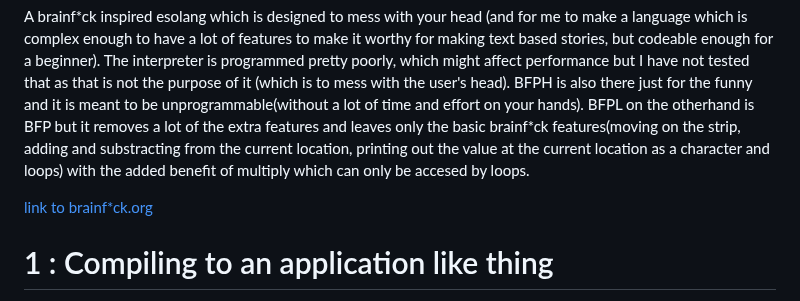
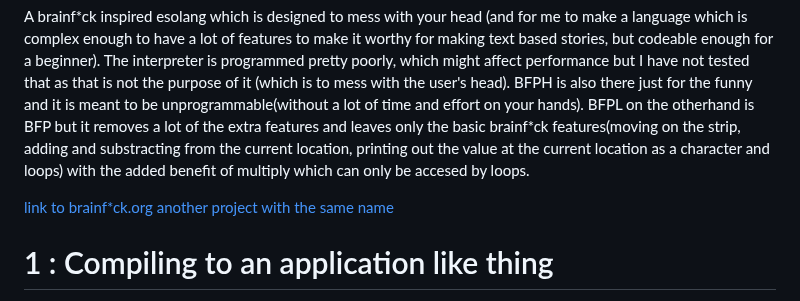
Before and after one commit to The-L3vi4th4n/BFP, a Markdown page: README.md, the part around the change. Drawn GitHub-style.

```diff
--- a/README.md
+++ b/README.md
@@ -2,7 +2,7 @@
 ## [!WARNING¡] I can't guarantee that the interpreter's logic is perfect, so there could be bugs within. Also I might forget to update something after changing it, though the code as of 1/4/2026 is prbly the final version I will publish myself [¡GNINRAW!]
 <p>A brainf*ck inspired esolang which is designed to mess with your head (and for me to make a language which is complex enough to have a lot of features to make it worthy for making text based stories, but codeable enough for a beginner). The interpreter is programmed pretty poorly, which might affect performance but I have not tested that as that is not the purpose of it (which is to mess with the user's head). BFPH is also there just for the funny and it is meant to be unprogrammable(without a lot of time and effort on your hands). BFPL on the otherhand is BFP but it removes a lot of the extra features and leaves only the basic brainf*ck features(moving on the strip, adding and substracting from the current location, printing out the value at the current location as a character and loops) with the added benefit of multiply which can only be accesed by loops.</p>
 <a href='https://www.brainfuck.org/'>link to brainf*ck.org</a>
-
+<a href='https://esolangs.org/wiki/BFP'>another project with the same name</a>
 
 # 1 : Compiling to an application like thing
 (note: compiling can be way simpler but this turns it into an executable so it's easier to run as you only have to type ./name rather than ./ver "name.bfp" STRIP_SIZE MAX_PTR "output.bin" every time you run the code but ver is bfpl/bfp/bfph. If you do it that way you have to precompile ver for example bfp would need to first go through compiler bfp.c -o bfp like clang bfp.c -o bfp)
```
